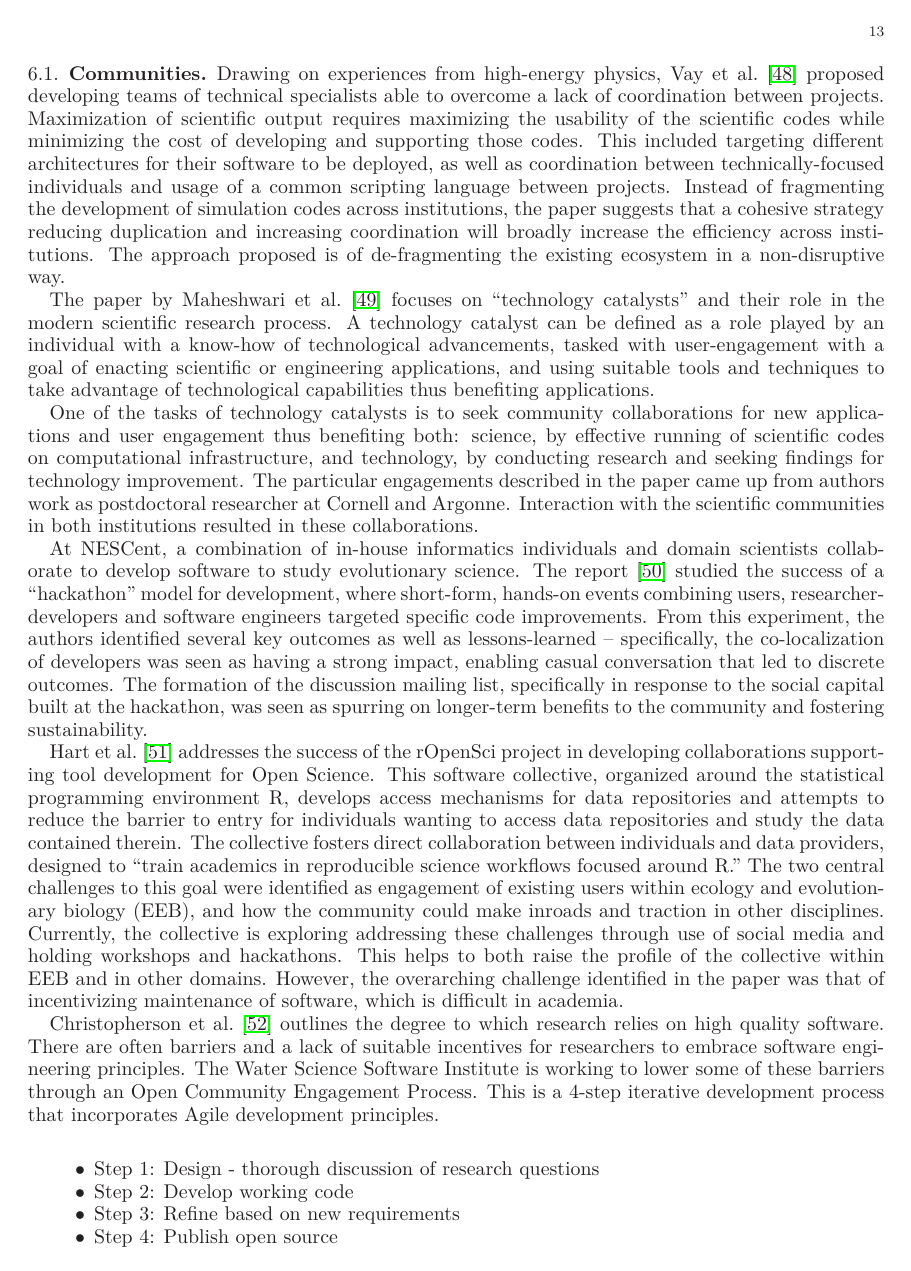
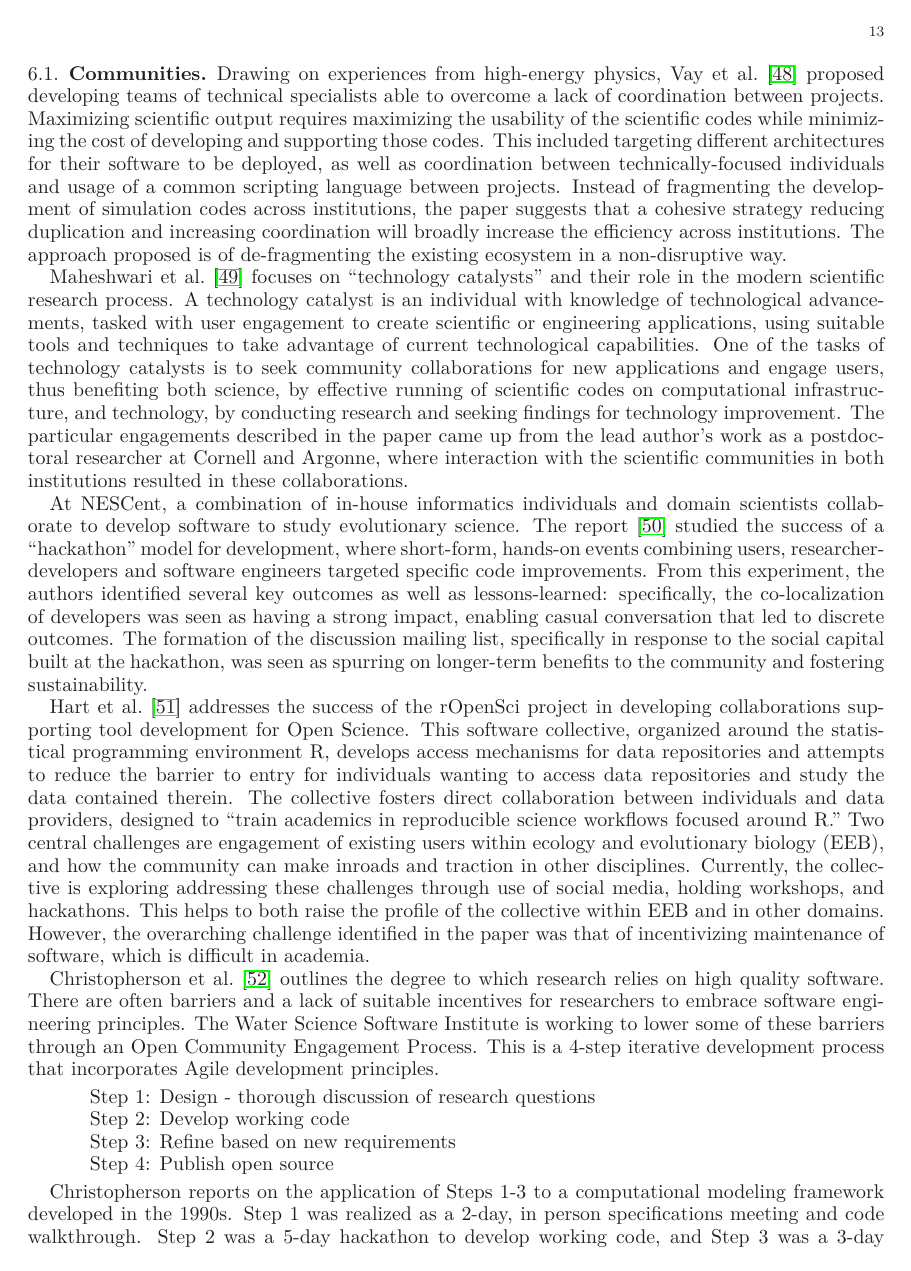
Before and after one commit to WSSSPE/meetings, a LaTeX paper (WSSSPE1_report/WSSSPE1_summary_report.tex): page 13 of 30. Compiled offline with LaTeX, dvips and Ghostscript.

Commit message:
light editing in communities section - in progress

```diff
--- a/WSSSPE1_report/WSSSPE1_summary_report.tex
+++ b/WSSSPE1_report/WSSSPE1_summary_report.tex
@@ -1085,7 +1085,7 @@ resultant impact on sustainability and development of functionality.
 
 Drawing on experiences from high-energy physics, Vay et al.~\cite{Vay_WSSSPE} proposed
 developing teams of technical specialists able to overcome a lack of
-coordination between projects.  Maximization of scientific output requires
+coordination between projects.  Maximizing scientific output requires
 maximizing the usability of the scientific codes while minimizing the cost of
 developing and supporting those codes.  This included targeting different
 architectures for their software to be deployed, as well as coordination
@@ -1096,19 +1096,19 @@ strategy reducing duplication and increasing coordination will broadly increase
 the efficiency across institutions.  The approach proposed is of de-fragmenting
 the existing ecosystem in a non-disruptive way.
 
-The paper by Maheshwari et al.~\cite{Maheshwari_WSSSPE} focuses on ``technology
+Maheshwari et al.~\cite{Maheshwari_WSSSPE} focuses on ``technology
 catalysts'' and their role in the modern scientific research process. A technology
-catalyst can be defined as a role played by an individual with a know-how of
-technological advancements, tasked with user-engagement with a goal of enacting
-scientific or engineering applications, and using suitable tools and techniques
-to take advantage of technological capabilities thus benefiting applications.
-
+catalyst is an individual with knowledge of
+technological advancements, tasked with user engagement to create
+scientific or engineering applications, using suitable tools and techniques
+to take advantage of current technological capabilities.
+%
 One of the tasks of technology catalysts is to seek community collaborations for new
-applications and user engagement thus benefiting both: science, by effective
+applications and engage users, thus benefiting both science, by effective
 running of scientific codes on computational infrastructure, and technology,
 by conducting research and seeking findings for technology improvement.
-The particular engagements described in the paper came up from authors work as
-postdoctoral researcher at Cornell and Argonne. Interaction with the scientific
+The particular engagements described in the paper came up from the lead author's work as
+a postdoctoral researcher at Cornell and Argonne, where interaction with the scientific
 communities in both institutions resulted in these collaborations.
 
 At NESCent, a combination of in-house informatics individuals and domain
@@ -1117,7 +1117,7 @@ report~\cite{Cranston_WSSSPE} studied the success of a ``hackathon'' model
 for development, where short-form, hands-on events combining users,
 researcher-developers and software engineers targeted specific code
 improvements. From this experiment, the authors identified several key
-outcomes as well as lessons-learned -- specifically, the co-localization of
+outcomes as well as lessons-learned: specifically, the co-localization of
 developers was seen as having a strong impact, enabling casual conversation
 that led to discrete outcomes.  The formation of the discussion mailing list,
 specifically in response to the social capital built at the hackathon, was seen
@@ -1131,11 +1131,11 @@ develops access mechanisms for data repositories and attempts to reduce the
 barrier to entry for individuals wanting to access data repositories and study
 the data contained therein.  The collective fosters direct collaboration
 between individuals and data providers, designed to ``train academics in
-reproducible science workflows focused around R.''  The two central challenges
-to this goal were identified as engagement of existing users within ecology and
-evolutionary biology (EEB), and how the community could make inroads and traction
+reproducible science workflows focused around R.''  Two central challenges
+are engagement of existing users within ecology and
+evolutionary biology (EEB), and how the community can make inroads and traction
 in other disciplines. Currently, the collective is exploring addressing these
-challenges through use of social media and holding workshops and hackathons.
+challenges through use of social media, holding workshops, and hackathons.
 This helps to both raise the profile of the collective within EEB and in other
 domains.  However, the overarching challenge identified in the paper was that
 of incentivizing maintenance of software, which is difficult in academia.
@@ -1152,10 +1152,11 @@ Community Engagement Process. This is a 4-step iterative development process
 that incorporates Agile development principles.
 
 \begin{itemize}
-\item Step 1: Design - thorough discussion of research questions
-\item Step 2: Develop working code
-\item Step 3: Refine based on new requirements
-\item Step 4: Publish open source
+\setlength{\itemindent}{0.5in}
+\item[Step 1:] Design - thorough discussion of research questions
+\item[Step 2:] Develop working code
+\item[Step 3:] Refine based on new requirements
+\item[Step 4:] Publish open source
 \end{itemize}
 
 Christopherson reports on the application of Steps 1-3 to a
```
